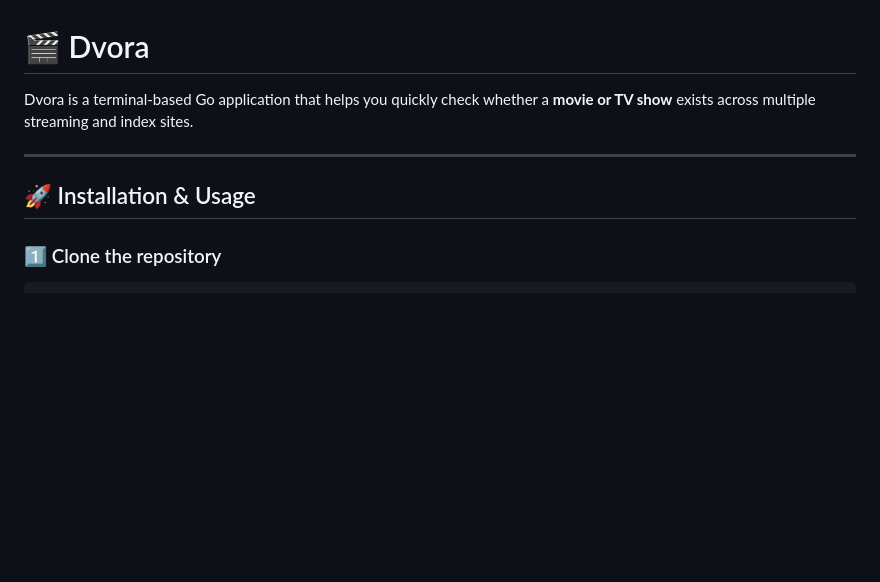
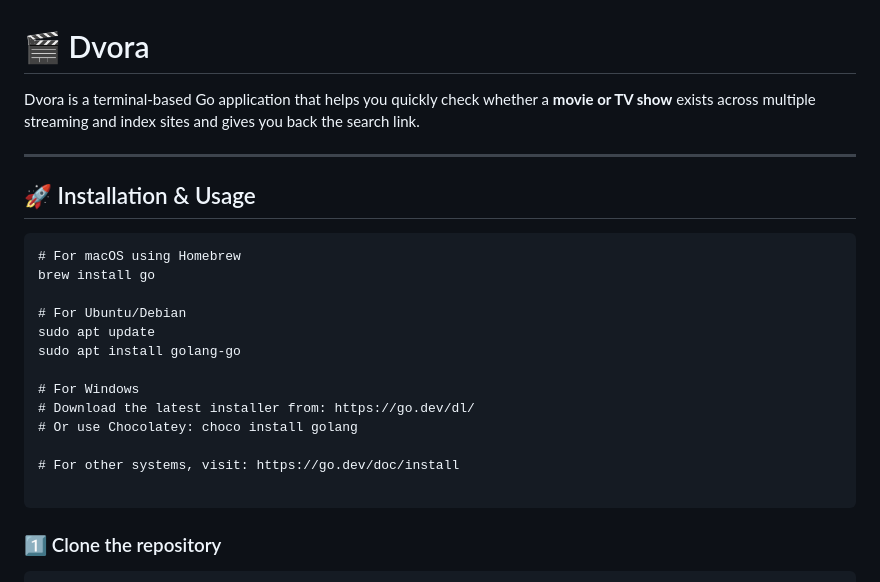
Before and after one commit to master-sauce/dvora, a Markdown page: README.md, the part around the change. GitHub-like rendering; blank space fills up the shorter version.

Commit message:
Enhance README with search link and installation steps
Updated README to include search link information and installation instructions for various operating systems.

````diff
--- a/README.md
+++ b/README.md
@@ -1,11 +1,26 @@
 # 🎬 Dvora
 
-Dvora is a terminal-based Go application that helps you quickly check whether a **movie or TV show** exists across multiple streaming and index sites.
+Dvora is a terminal-based Go application that helps you quickly check whether a **movie or TV show** exists across multiple streaming and index sites and gives you back the search link.
 
 ---
 
 ## 🚀 Installation & Usage
 
+```
+# For macOS using Homebrew
+brew install go
+
+# For Ubuntu/Debian
+sudo apt update
+sudo apt install golang-go
+
+# For Windows
+# Download the latest installer from: https://go.dev/dl/
+# Or use Chocolatey: choco install golang
+
+# For other systems, visit: https://go.dev/doc/install
+
+```
 ### 1️⃣ Clone the repository
 
 ```
````
